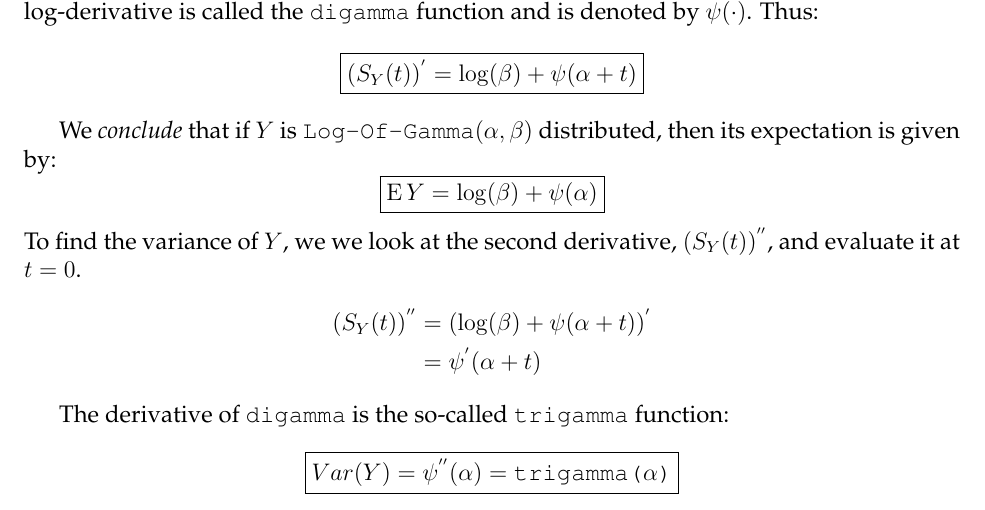
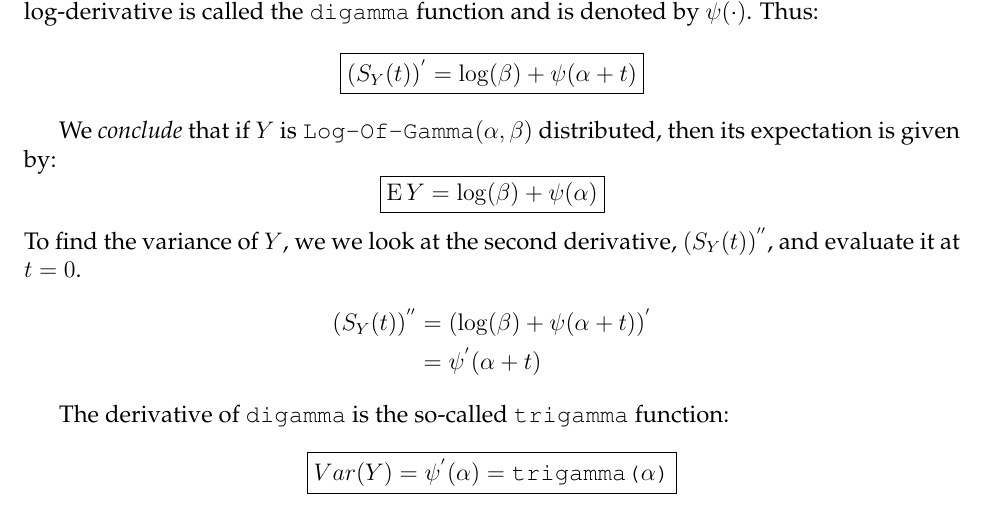
Before and after one commit to david-dobor/8003, a LaTeX document (Gamma/LogOfGammaNotes.tex): part of page 3 of 3, cut so that both start at the same text. Compiled offline with pdfLaTeX.

Commit message:
correct typos

```diff
--- a/Gamma/LogOfGammaNotes.tex
+++ b/Gamma/LogOfGammaNotes.tex
@@ -161,7 +161,7 @@ To find the variance of $Y$, we we look at the second derivative, $(S_Y(t))^{''}
 The derivative of \texttt{digamma} is the so-called \texttt{trigamma} function:
 %\begin{align*}
 $$
-\boxed{Var(Y) = \psi^{''}(\alpha) = \text{\texttt{trigamma($\alpha$)}}}
+\boxed{Var(Y) = \psi^{'}(\alpha) = \text{\texttt{trigamma($\alpha$)}}}
 $$
 %\end{align*}
 
```
Also changed, not shown: Gamma/LogOfGammaNotes.pdf.
